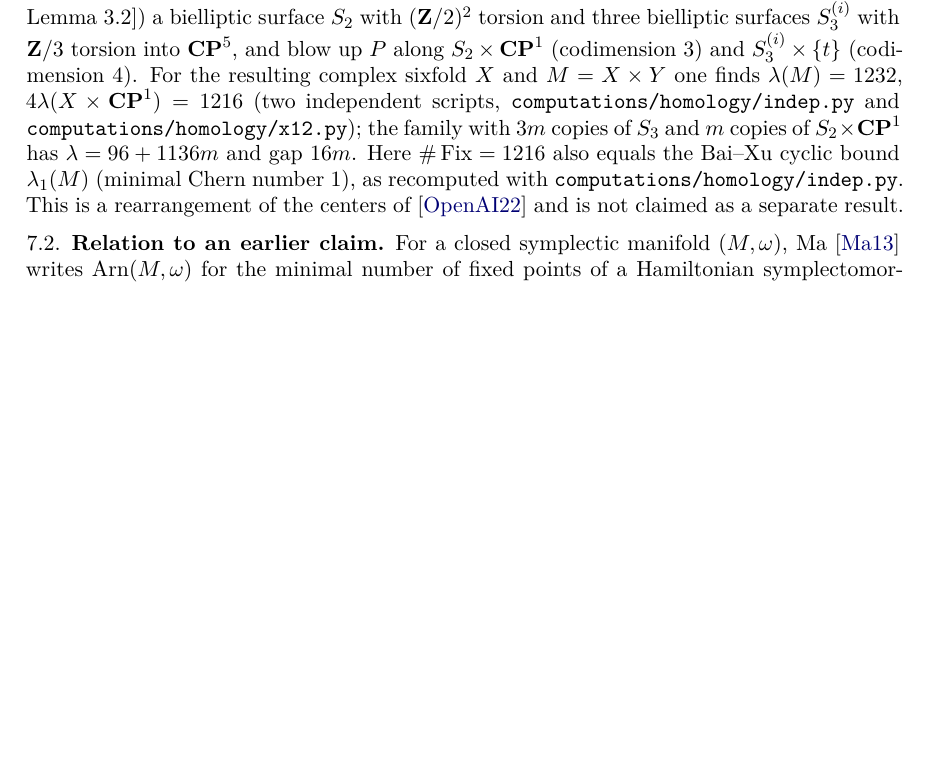
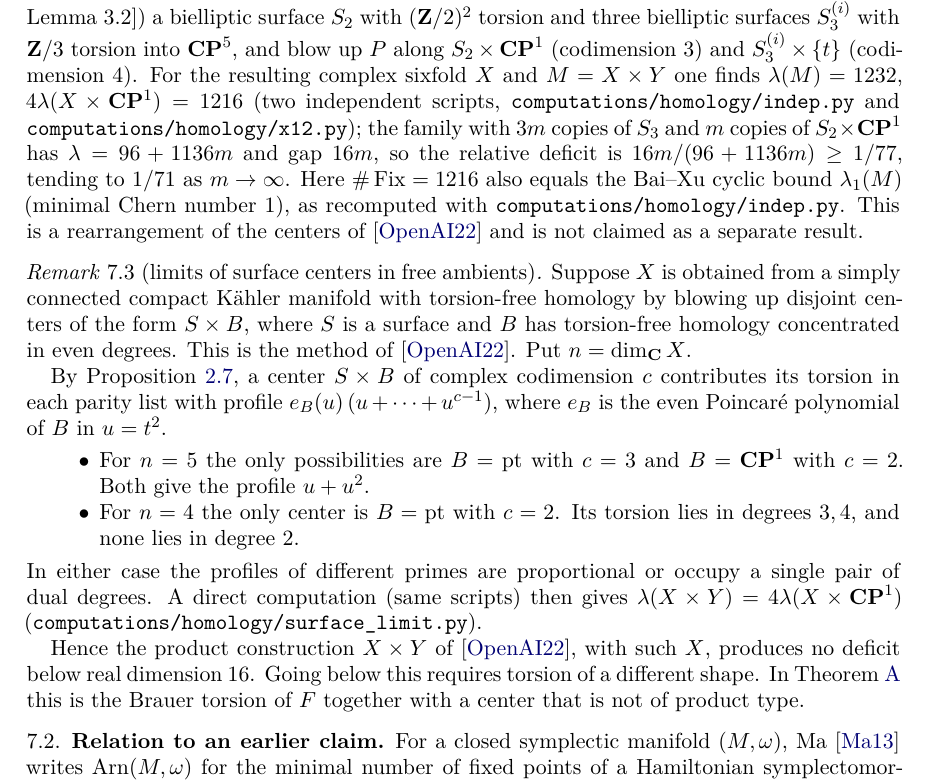
Before and after one commit to acprk/stable-morse-dimension-ten, a LaTeX paper (paper/main.tex): part of page 17 of 21, cut so that both start at the same text, the shorter picture padded with empty space. Compiled offline with pdfLaTeX.

Commit message:
Paper: relative deficit of the dim-16 family; remark on limits of surface centers (no deficit below real dim 16) + check script
Co-Authored-By: Claude Opus 5.5 (1M context) <noreply@anthropic.com>

```diff
--- a/paper/main.tex
+++ b/paper/main.tex
@@ -1389,10 +1389,39 @@ $M=X\times Y$ one finds $\lambda(M)=1232$, $4\lambda(X\times\CP^1)=1216$
 (two independent scripts, \nolinkurl{computations/homology/indep.py} and
 \nolinkurl{computations/homology/x12.py}); the
 family with $3m$ copies of $S_3$ and $m$ copies of $S_2\times\CP^1$ has
-$\lambda=96+1136m$ and gap $16m$. Here $\#\Fix=1216$ also equals the Bai--Xu cyclic bound
+$\lambda=96+1136m$ and gap $16m$, so the relative deficit is
+$16m/(96+1136m)\ge 1/77$, tending to $1/71$ as $m\to\infty$. Here $\#\Fix=1216$ also equals the Bai--Xu cyclic bound
 $\lambda_1(M)$ (minimal Chern number $1$), as recomputed with
 \nolinkurl{computations/homology/indep.py}. This is a rearrangement of the centers of
 \cite{OpenAI22} and is not claimed as a separate result.
+\end{remark}
+
+\begin{remark}[limits of surface centers in free ambients]\label{rem:surfacelimit}
+Suppose $X$ is obtained from a simply connected compact K\"ahler manifold
+with torsion-free homology by blowing up disjoint centers of the form
+$S\times B$, where $S$ is a surface and $B$ has torsion-free homology
+concentrated in even degrees. This is the method of \cite{OpenAI22}. Put
+$n=\dim_\C X$.
+
+By Proposition~\ref{prop:blowup}, a center $S\times B$ of complex
+codimension $c$ contributes its torsion in each parity list with profile
+$e_B(u)\,(u+\dots+u^{c-1})$, where $e_B$ is the even Poincar\'e polynomial
+of $B$ in $u=t^2$.
+\begin{itemize}
+\item For $n=5$ the only possibilities are $B=\mathrm{pt}$ with $c=3$ and
+  $B=\CP^1$ with $c=2$. Both give the profile $u+u^2$.
+\item For $n=4$ the only center is $B=\mathrm{pt}$ with $c=2$. Its torsion
+  lies in degrees $3,4$, and none lies in degree $2$.
+\end{itemize}
+In either case the profiles of different primes are proportional or
+occupy a single pair of dual degrees. A direct computation (same scripts)
+then gives $\lambda(X\times Y)=4\lambda(X\times\CP^1)$
+(\nolinkurl{computations/homology/surface_limit.py}).
+
+Hence the product construction $X\times Y$ of \cite{OpenAI22}, with such
+$X$, produces no deficit below real dimension $16$. Going below this
+requires torsion of a different shape. In Theorem~\ref{thmA} this is the
+Brauer torsion of $F$ together with a center that is not of product type.
 \end{remark}
 
 \subsection{Relation to an earlier claim}\label{subsec:Ma}
```
Also changed, not shown: README.md, paper/main.pdf, 2 other files.
